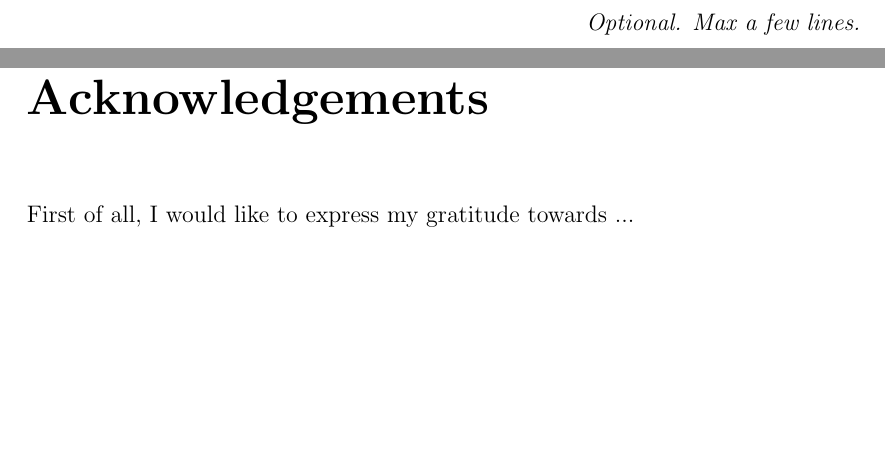
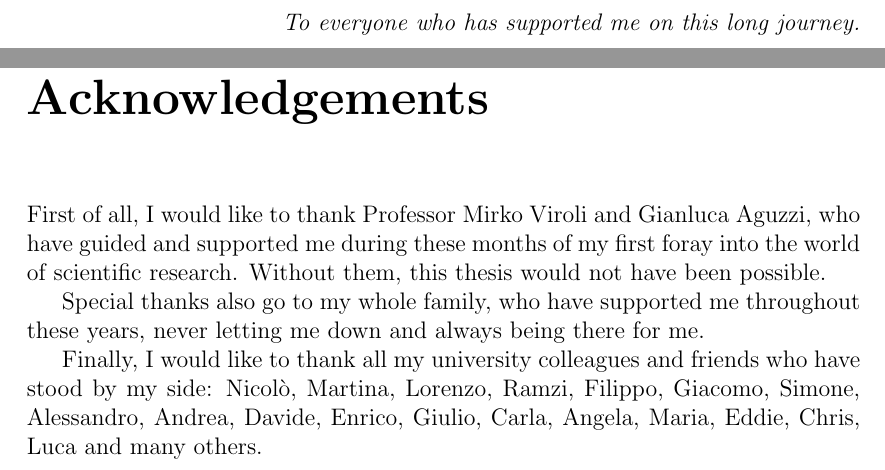
Before and after one commit to davidedomini/master-thesis-scarlib, a LaTeX thesis (thesis-main.tex): two parts of pages 5 and 7 of 73, joined at a grey line, cut at the place of the change, the shorter picture padded with empty space. Compiled offline with pdfLaTeX.

Commit message:
feat: add acknowledgements and dedication

```diff
--- a/thesis-main.tex
+++ b/thesis-main.tex
@@ -61,11 +61,20 @@ To attain this objective, we present \emph{ScaRLib} \cite{scarlib}, a framework
 \end{abstract}
 
 \begin{dedication}
-Optional. Max a few lines.
+To everyone who has supported me on this long journey.
 \end{dedication}
 
 \begin{acknowledgements}
-First of all, I would like to express my gratitude towards ...
+First of all, I would like to thank Professor Mirko Viroli and Gianluca Aguzzi, who have guided and supported
+    me during these months of my first foray into the world of scientific research. Without them,
+    this thesis would not have been possible.
+
+Special thanks also go to my whole family, who have supported me throughout these years, never letting
+    me down and always being there for me.
+
+Finally, I would like to thank all my university colleagues and friends who have stood by my side:
+    Nicolò, Martina, Lorenzo, Ramzi, Filippo, Giacomo, Simone, Alessandro, Andrea, Davide,
+    Enrico, Giulio, Carla, Angela, Maria, Eddie, Chris, Luca and many others.
 
 
 \end{acknowledgements}
```
